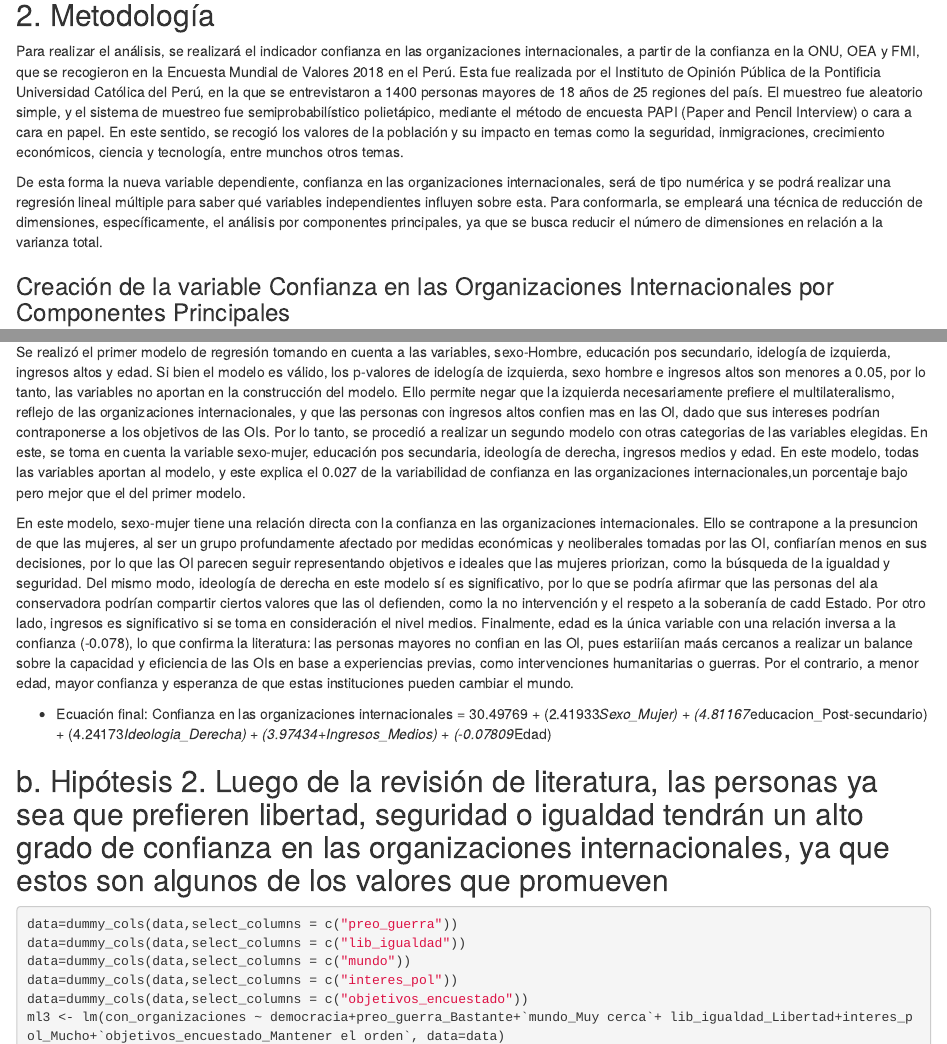
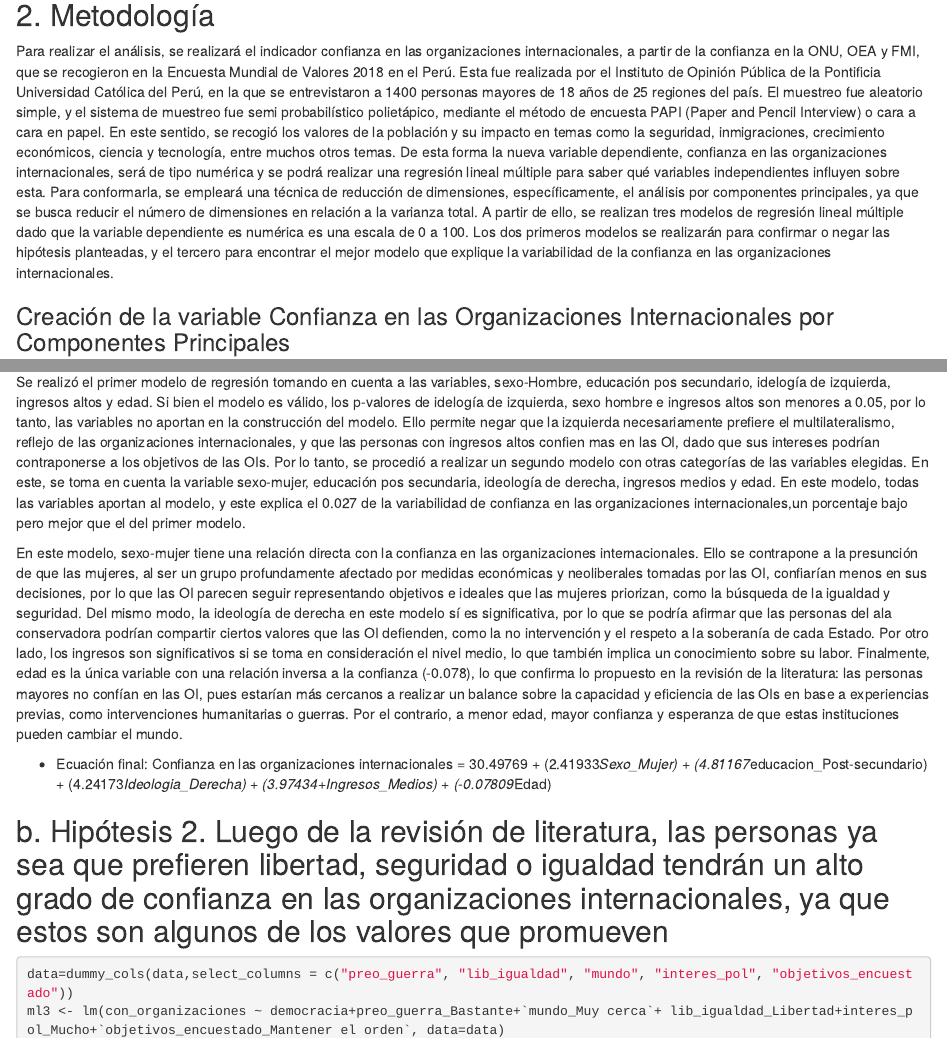
Before and after one commit to meloddysv/Ratatata, an R Markdown document (Avance 2 - Trabajo Estadística II.Rmd): the page in a window 1100 px wide, from 7140 px down, and a second part further down, joined at a grey line. Rendered offline with R 4.5, knitr and Pandoc, with nearby package versions; code that draws random numbers runs with fixed seeds of ours; some code elsewhere in the file could not run offline.

Commit message:
Update Avance 2 - Trabajo Estadística II.Rmd

````diff
--- a/Avance 2 - Trabajo Estadística II.Rmd
+++ b/Avance 2 - Trabajo Estadística II.Rmd
@@ -547,9 +547,9 @@ ggplot(t6,aes(x="identity",y=Freq, fill=Var1))+
 
 ## 2. Metodología
 
-Para realizar el análisis, se realizará el indicador confianza en las organizaciones internacionales, a partir de la confianza en la ONU, OEA y FMI, que se recogieron en la Encuesta Mundial de Valores 2018 en el Perú. Esta fue realizada por el Instituto de Opinión Pública de la Pontificia Universidad Católica del Perú, en la que se entrevistaron a 1400 personas mayores de 18 años de 25 regiones del país. El muestreo fue aleatorio simple, y el sistema de muestreo fue semiprobabilístico polietápico, mediante el método de encuesta PAPI (Paper and Pencil Interview) o cara a cara en papel. En este sentido, se recogió los valores de la población y su impacto en temas como la seguridad, inmigraciones, crecimiento económicos, ciencia y tecnología, entre munchos otros temas.
+Para realizar el análisis, se realizará el indicador confianza en las organizaciones internacionales, a partir de la confianza en la ONU, OEA y FMI, que se recogieron en la Encuesta Mundial de Valores 2018 en el Perú. Esta fue realizada por el Instituto de Opinión Pública de la Pontificia Universidad Católica del Perú, en la que se entrevistaron a 1400 personas mayores de 18 años de 25 regiones del país. El muestreo fue aleatorio simple, y el sistema de muestreo fue semi probabilístico polietápico, mediante el método de encuesta PAPI (Paper and Pencil Interview) o cara a cara en papel. En este sentido, se recogió los valores de la población y su impacto en temas como la seguridad, inmigraciones, crecimiento económicos, ciencia y tecnología, entre muchos otros temas.
+De esta forma la nueva variable dependiente, confianza en las organizaciones internacionales, será de tipo numérica y se podrá realizar una regresión lineal múltiple para saber qué variables independientes influyen sobre esta. Para conformarla, se empleará una técnica de reducción de dimensiones, específicamente, el análisis por componentes principales, ya que se busca reducir el número de dimensiones en relación a la varianza total. A partir de ello, se realizan tres modelos de regresión lineal múltiple dado que la variable dependiente es numérica es una escala de 0 a 100. Los dos primeros modelos se realizarán para confirmar o negar las hipótesis planteadas, y el tercero para encontrar el mejor modelo que explique la variabilidad de la confianza en las organizaciones internacionales.
 
-De esta forma la nueva variable dependiente, confianza en las organizaciones internacionales, será de tipo numérica y se podrá realizar una regresión lineal múltiple para saber qué variables independientes influyen sobre esta. Para conformarla, se empleará una técnica de reducción de dimensiones, específicamente, el análisis por componentes principales, ya que se busca reducir el número de dimensiones en relación a la varianza total.
 
 ### Creación de la variable Confianza en las Organizaciones Internacionales por Componentes Principales
 
@@ -660,9 +660,9 @@ stargazer(ml1, ml2,
 
 *Análisis:*
 
-Se realizó el primer modelo de regresión tomando en cuenta a las variables, sexo-Hombre, educación pos secundario, idelogía de izquierda, ingresos altos y edad. Si bien el modelo es válido, los p-valores de idelogía de izquierda, sexo hombre e ingresos altos son menores a 0.05, por lo tanto, las variables no aportan en la construcción del modelo. Ello permite negar que la izquierda necesariamente prefiere el multilateralismo, reflejo de las organizaciones internacionales, y que las personas con ingresos altos confien mas en las OI, dado que sus intereses podrían contraponerse a los objetivos de las OIs. Por lo tanto, se procedió a realizar un segundo modelo con otras categorias de las variables elegidas. En este, se toma en cuenta la variable sexo-mujer, educación pos secundaria, ideología de derecha, ingresos medios y edad. En este modelo, todas las variables aportan al modelo, y este explica el 0.027 de la variabilidad de confianza en las organizaciones internacionales,un porcentaje bajo pero mejor que el del primer modelo.
+Se realizó el primer modelo de regresión tomando en cuenta a las variables, sexo-Hombre, educación pos secundario, idelogía de izquierda, ingresos altos y edad. Si bien el modelo es válido, los p-valores de idelogía de izquierda, sexo hombre e ingresos altos son menores a 0.05, por lo tanto, las variables no aportan en la construcción del modelo. Ello permite negar que la izquierda necesariamente prefiere el multilateralismo, reflejo de las organizaciones internacionales, y que las personas con ingresos altos confien mas en las OI, dado que sus intereses podrían contraponerse a los objetivos de las OIs. Por lo tanto, se procedió a realizar un segundo modelo con otras categorías de las variables elegidas. En este, se toma en cuenta la variable sexo-mujer, educación pos secundaria, ideología de derecha, ingresos medios y edad. En este modelo, todas las variables aportan al modelo, y este explica el 0.027 de la variabilidad de confianza en las organizaciones internacionales,un porcentaje bajo pero mejor que el del primer modelo.
 
-En este modelo, sexo-mujer tiene una relación directa con la confianza en las organizaciones internacionales. Ello se contrapone a la presuncion de que las mujeres, al ser un grupo profundamente afectado por medidas económicas y neoliberales tomadas por las OI, confiarían menos en sus decisiones, por lo que las OI parecen seguir representando objetivos e ideales que las mujeres priorizan, como la búsqueda de la igualdad y seguridad. Del mismo modo, ideología de derecha en este modelo sí es significativo, por lo que se podría afirmar que las personas del ala conservadora podrían compartir ciertos valores que las oI defienden, como la no intervención y el respeto a la soberanía de cadd Estado. Por otro lado, ingresos es significativo si se toma en consideración el nivel medios. Finalmente, edad es la única variable con una relación inversa a la confianza (-0.078), lo que confirma la literatura: las personas mayores no confian en las OI, pues estariiían maás cercanos a realizar un balance sobre la capacidad y eficiencia de las OIs en base a experiencias previas, como intervenciones humanitarias o guerras. Por el contrario, a menor edad, mayor confianza y esperanza de que estas instituciones pueden cambiar el mundo.
+En este modelo, sexo-mujer tiene una relación directa con la confianza en las organizaciones internacionales. Ello se contrapone a la presunción de que las mujeres, al ser un grupo profundamente afectado por medidas económicas y neoliberales tomadas por las OI, confiarían menos en sus decisiones, por lo que las OI parecen seguir representando objetivos e ideales que las mujeres priorizan, como la búsqueda de la igualdad y seguridad. Del mismo modo, la ideología de derecha en este modelo sí es significativa, por lo que se podría afirmar que las personas del ala conservadora podrían compartir ciertos valores que las OI defienden, como la no intervención y el respeto a la soberanía de cada Estado. Por otro lado, los ingresos son significativos si se toma en consideración el nivel medio, lo que también implica un conocimiento sobre su labor. Finalmente, edad es la única variable con una relación inversa a la confianza (-0.078), lo que confirma lo propuesto en la revisión de la literatura: las personas mayores no confían en las OI, pues estarían más cercanos a realizar un balance sobre la capacidad y eficiencia de las OIs en base a experiencias previas, como intervenciones humanitarias o guerras. Por el contrario, a menor edad, mayor confianza y esperanza de que estas instituciones pueden cambiar el mundo.
 
 
 - Ecuación final:
@@ -671,11 +671,7 @@ Confianza en las organizaciones internacionales = 30.49769  + (2.41933*Sexo_Muje
 ## b. Hipótesis 2. Luego de la revisión de literatura, las personas ya sea que prefieren libertad, seguridad o igualdad tendrán un alto grado de confianza en las organizaciones internacionales, ya que estos son algunos de los valores que promueven
 
 ```{r}
-data=dummy_cols(data,select_columns = c("preo_guerra"))
-data=dummy_cols(data,select_columns = c("lib_igualdad"))
-data=dummy_cols(data,select_columns = c("mundo"))
-data=dummy_cols(data,select_columns = c("interes_pol"))
-data=dummy_cols(data,select_columns = c("objetivos_encuestado"))
+data=dummy_cols(data,select_columns = c("preo_guerra", "lib_igualdad", "mundo", "interes_pol", "objetivos_encuestado"))
 ml3 <- lm(con_organizaciones ~ democracia+preo_guerra_Bastante+`mundo_Muy cerca`+ lib_igualdad_Libertad+interes_pol_Mucho+`objetivos_encuestado_Mantener el orden`, data=data)
 ml4 <- lm(con_organizaciones ~ democracia+preo_guerra_Bastante+mundo_Cerca+ lib_igualdad_Libertad+interes_pol_Mucho+`objetivos_encuestado_Participacion en decisiones gubernamentales`, data=data)
 library(stargazer)
````
Also changed, not shown: Avance 2 - Trabajo Estadística II.Rmd (5 more changed lines).
